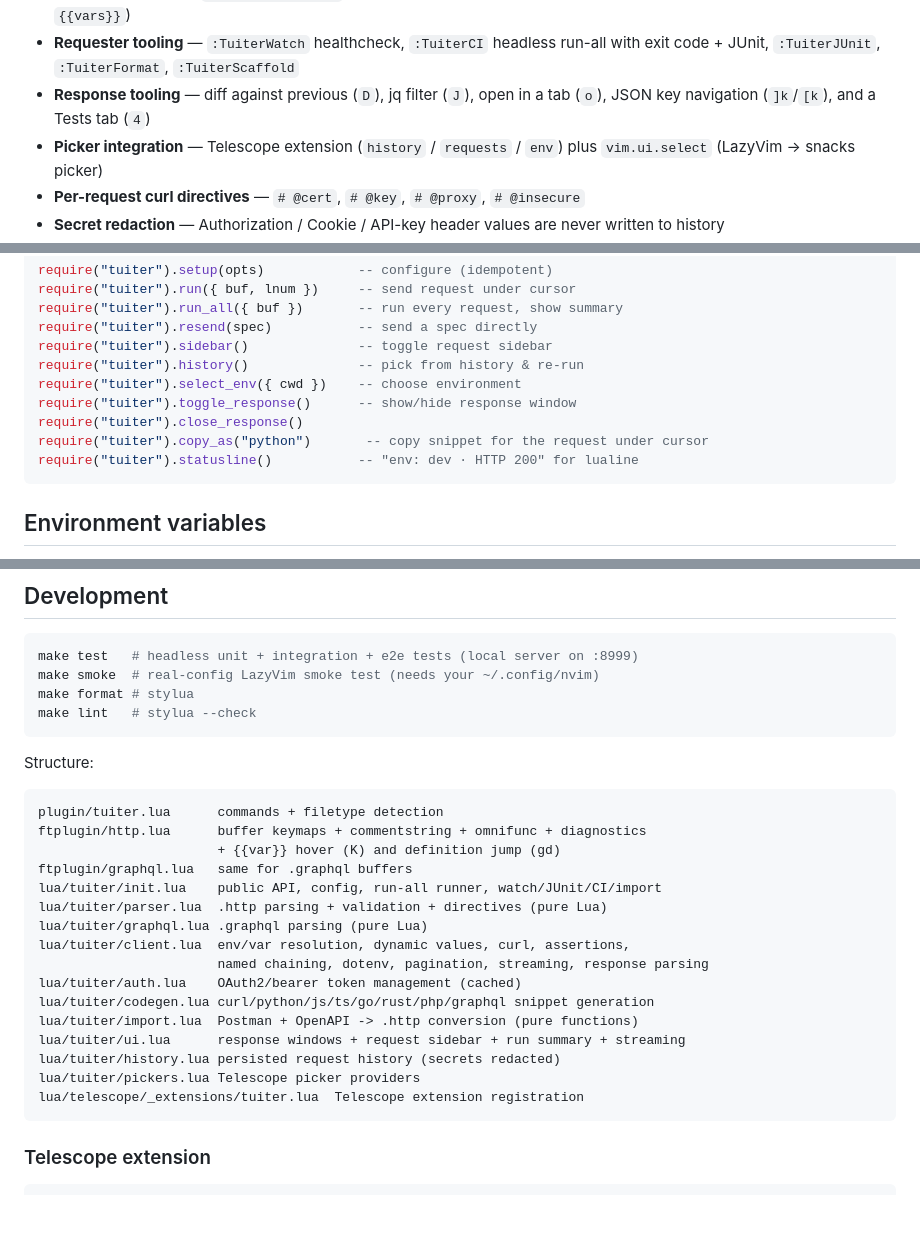
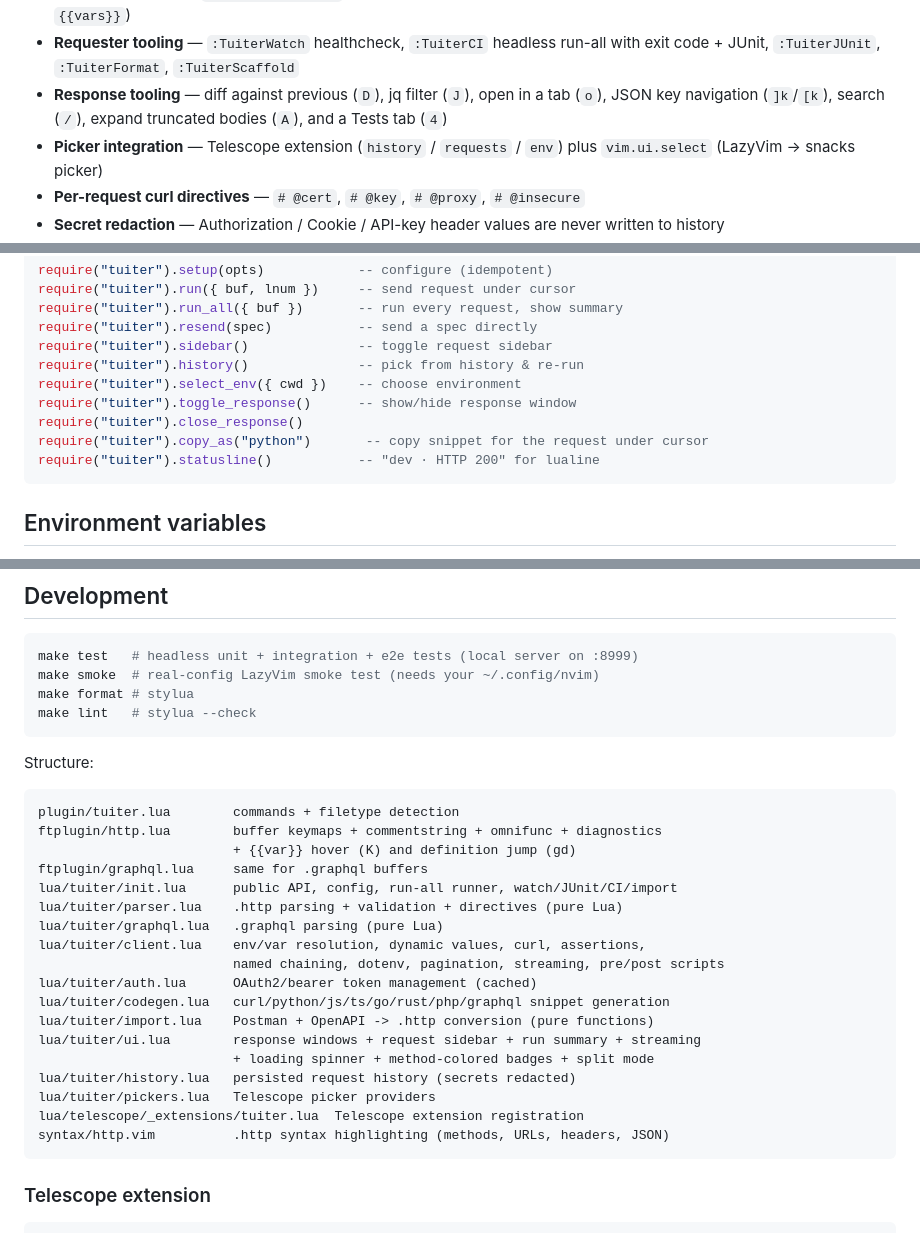
Before and after one commit to TheNeovimmer/tuiter, a Markdown page: README.md, 3 parts joined by grey strips. Drawn GitHub-style; blank space fills up the shorter version.

````diff
--- a/README.md
+++ b/README.md
@@ -37,7 +38,7 @@ Insomnia/Postman for your editor, written in pure Lua.
 - **Response export** — `# @save path.json` writes the response body to a file on
   every send / run-all (paths support `{{vars}}`)
 - **Requester tooling** — `:TuiterWatch` healthcheck, `:TuiterCI` headless run-all with exit code + JUnit, `:TuiterJUnit`, `:TuiterFormat`, `:TuiterScaffold`
-- **Response tooling** — diff against previous (`D`), jq filter (`J`), open in a tab (`o`), JSON key navigation (`]k`/`[k`), and a Tests tab (`4`)
+- **Response tooling** — diff against previous (`D`), jq filter (`J`), open in a tab (`o`), JSON key navigation (`]k`/`[k`), search (`/`), expand truncated bodies (`A`), and a Tests tab (`4`)
 - **Picker integration** — Telescope extension (`history` / `requests` / `env`) plus `vim.ui.select` (LazyVim → snacks picker)
 - **Per-request curl directives** — `# @cert`, `# @key`, `# @proxy`, `# @insecure`
 - **Secret redaction** — Authorization / Cookie / API-key header values are never written to history
@@ -521,7 +551,7 @@ require("tuiter").select_env({ cwd })    -- choose environment
 require("tuiter").toggle_response()      -- show/hide response window
 require("tuiter").close_response()
 require("tuiter").copy_as("python")       -- copy snippet for the request under cursor
-require("tuiter").statusline()           -- "env: dev · HTTP 200" for lualine
+require("tuiter").statusline()           -- "dev · HTTP 200" for lualine
 ```
 
 ## Environment variables
@@ -608,22 +638,24 @@ make lint   # stylua --check
 Structure:
 
 ```
-plugin/tuiter.lua      commands + filetype detection
-ftplugin/http.lua      buffer keymaps + commentstring + omnifunc + diagnostics
-                       + {{var}} hover (K) and definition jump (gd)
-ftplugin/graphql.lua   same for .graphql buffers
-lua/tuiter/init.lua    public API, config, run-all runner, watch/JUnit/CI/import
-lua/tuiter/parser.lua  .http parsing + validation + directives (pure Lua)
-lua/tuiter/graphql.lua .graphql parsing (pure Lua)
-lua/tuiter/client.lua  env/var resolution, dynamic values, curl, assertions,
-                       named chaining, dotenv, pagination, streaming, response parsing
-lua/tuiter/auth.lua    OAuth2/bearer token management (cached)
-lua/tuiter/codegen.lua curl/python/js/ts/go/rust/php/graphql snippet generation
-lua/tuiter/import.lua  Postman + OpenAPI -> .http conversion (pure functions)
-lua/tuiter/ui.lua      response windows + request sidebar + run summary + streaming
-lua/tuiter/history.lua persisted request history (secrets redacted)
-lua/tuiter/pickers.lua Telescope picker providers
+plugin/tuiter.lua        commands + filetype detection
+ftplugin/http.lua        buffer keymaps + commentstring + omnifunc + diagnostics
+                         + {{var}} hover (K) and definition jump (gd)
+ftplugin/graphql.lua     same for .graphql buffers
+lua/tuiter/init.lua      public API, config, run-all runner, watch/JUnit/CI/import
+lua/tuiter/parser.lua    .http parsing + validation + directives (pure Lua)
+lua/tuiter/graphql.lua   .graphql parsing (pure Lua)
+lua/tuiter/client.lua    env/var resolution, dynamic values, curl, assertions,
+                         named chaining, dotenv, pagination, streaming, pre/post scripts
+lua/tuiter/auth.lua      OAuth2/bearer token management (cached)
+lua/tuiter/codegen.lua   curl/python/js/ts/go/rust/php/graphql snippet generation
+lua/tuiter/import.lua    Postman + OpenAPI -> .http conversion (pure functions)
+lua/tuiter/ui.lua        response windows + request sidebar + run summary + streaming
+                         + loading spinner + method-colored badges + split mode
+lua/tuiter/history.lua   persisted request history (secrets redacted)
+lua/tuiter/pickers.lua   Telescope picker providers
 lua/telescope/_extensions/tuiter.lua  Telescope extension registration
+syntax/http.vim          .http syntax highlighting (methods, URLs, headers, JSON)
 ```
 
 ### Telescope extension
````
Also changed, not shown: other parts of README.md (+52 -22 lines).
